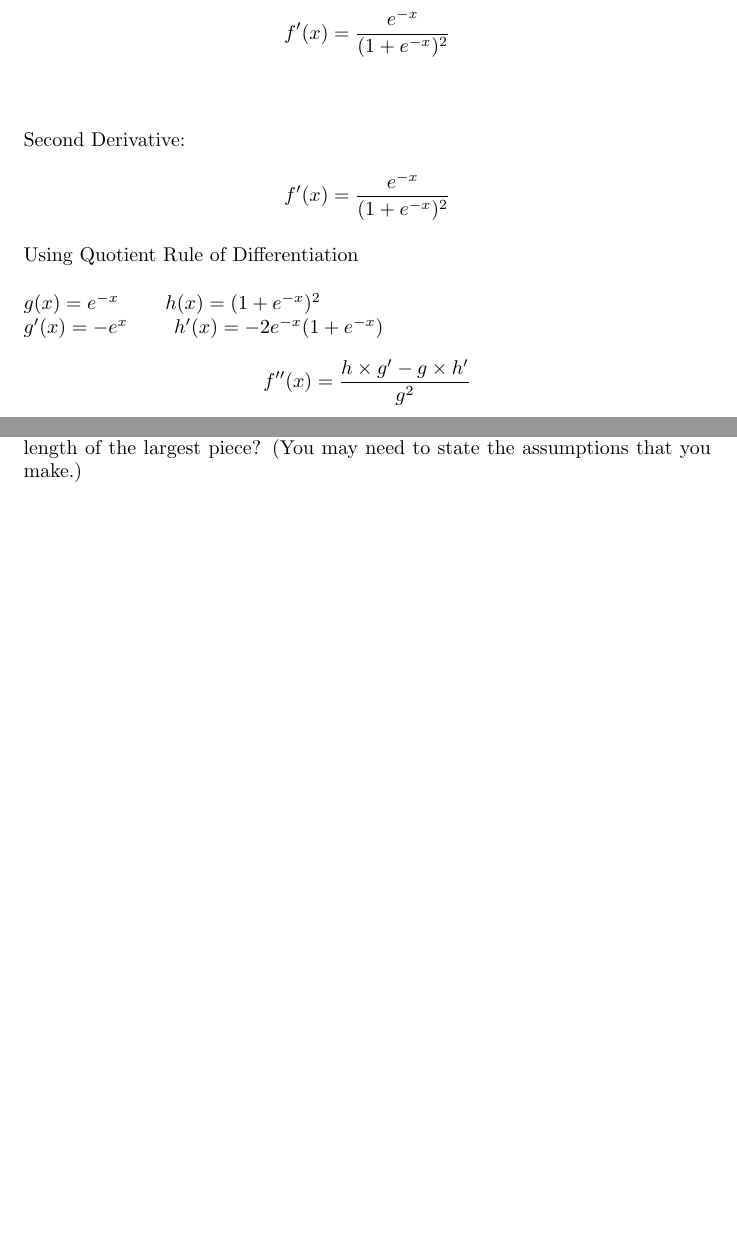
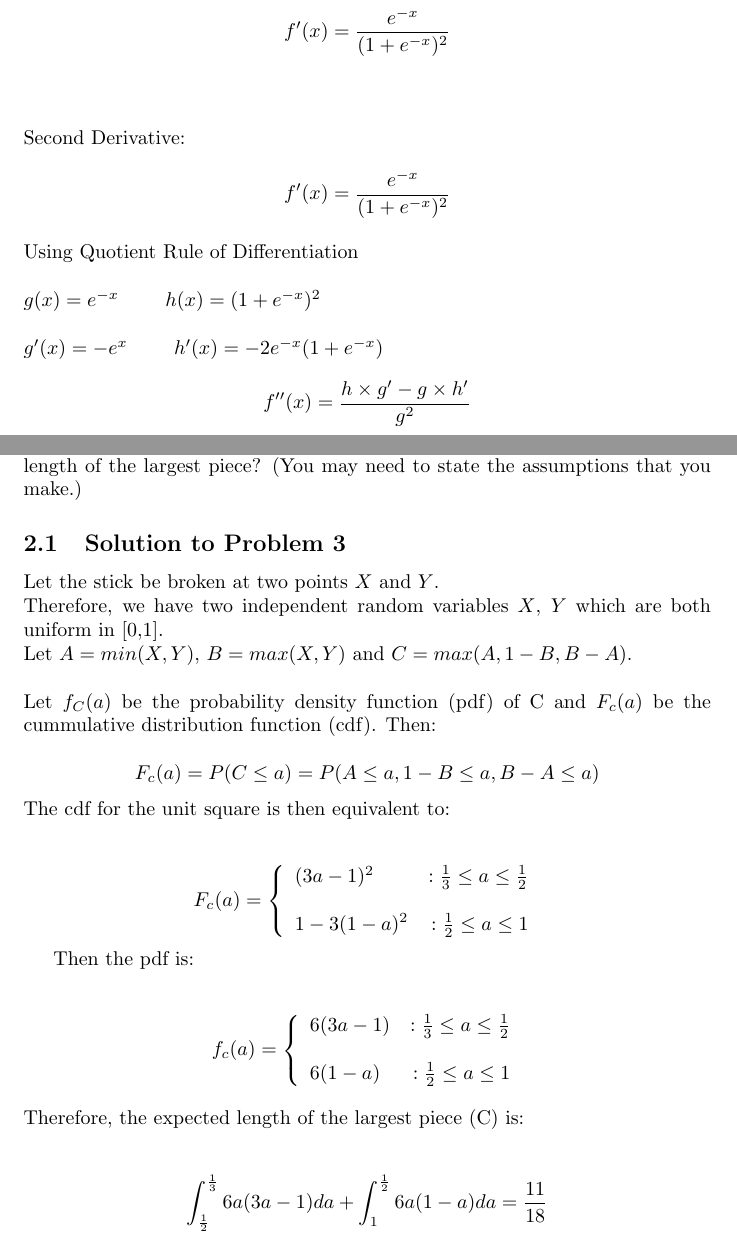
Before and after one commit to oniolalekan/ML_technical_questions, a LaTeX document (ml_techical_QA.tex): two parts of pages 1 and 2 of 2 before the commit and two parts of pages 1 and 2 of 3 after it, joined at a grey line, cut so that both start at the same text, the shorter picture padded with empty space. Compiled offline with pdfLaTeX.

Commit message:
problem 3

```diff
--- a/ml_techical_QA.tex
+++ b/ml_techical_QA.tex
@@ -21,7 +21,7 @@ Determine the first and second derivative with respect to $x$ of: $f(x)= \frac{1
 \noindent Second Derivative:  \\
  $$f'(x) = \frac{e^{-x}}{(1 + e^{-x})^{2}}$$ \\
  Using Quotient Rule of Differentiation \\ \\
- $g(x) = e^{-x}$  \qquad  $h(x) = (1 + e^{-x})^{2} $ \\
+ $g(x) = e^{-x}$  \qquad  $h(x) = (1 + e^{-x})^{2} $ \\\\
  $ g'(x) = -e^{x} $ \qquad $h'(x) = -2e^{-x}(1 + e^{-x}) $ \\
  $$f''(x) = \frac{h \times g' - g \times h' }{g^2} $$ \\
  $$f''(x) = \frac{-e^{-x} \times (1 + e^{-x})^{2} \enspace + \enspace 2e^{-2x} \times (1 + e^{-x})}{e^{-2x}} $$\\
@@ -30,8 +30,38 @@ Determine the first and second derivative with respect to $x$ of: $f(x)= \frac{1
 \section{Problem 3}
  If I break a stick of unit length into three random pieces, what is the expected length of the largest piece? (You may need to state the assumptions that you make.)
 
+\subsection{Solution to Problem 3}
+Let the stick be broken at two points $X$ and $Y$. \\
+Therefore, we have two independent random variables $X$, $Y$ which are both uniform in [0,1]. \\
+Let $A=min(X,Y)$, $B=max(X,Y)$ and $C=max(A,1-B,B-A)$. \\ \\
+Let $f_{C}(a)$ be the probability density function (pdf) of C and $ F_{c}(a)$ be the cummulative distribution function (cdf). Then:
+
+$$ F_{c}(a) = P(C \le a) = P(A \le a, 1-B \le a, B-A \le a)$$
+The cdf for the unit square is then equivalent to: \\\\
+\[F_{c}(a) = \left\{
+\begin{array}{lr}
+(3a-1)^2 & : \frac{1}{3} \le a \le \frac{1}{2} \\\\
+1-3(1-a)^2 & : \frac{1}{2} \le a \le 1
+\end{array}
+\right.
+\]
+
+Then the pdf is: \\\\
+\[f_{c}(a) = \left\{
+\begin{array}{lr}
+6(3a-1) & : \frac{1}{3} \le a \le \frac{1}{2} \\\\
+6(1-a) & : \frac{1}{2} \le a \le 1
+\end{array}
+\right.
+\]
+\\
+Therefore, the expected length of the largest piece (C) is: \\\\
+$$\int_{\frac{1}{2}}^{\frac{1}{3}} 6a(3a-1)da + \int_{1}^{\frac{1}{2}} 6a(1-a)da = \frac{11}{18}$$
+
+
 \section{Problem 8}
 What are the values of the constants $a$, $b$ and $c$ if one writes the following expression in the form: $ a(x - b)^{2} + c$ \\
+
  \begin{equation}\label{key}
  3x^{2} - 4x + 5
  \end{equation}
```
Also changed, not shown: ml_techical_QA.pdf, 3 other files.
